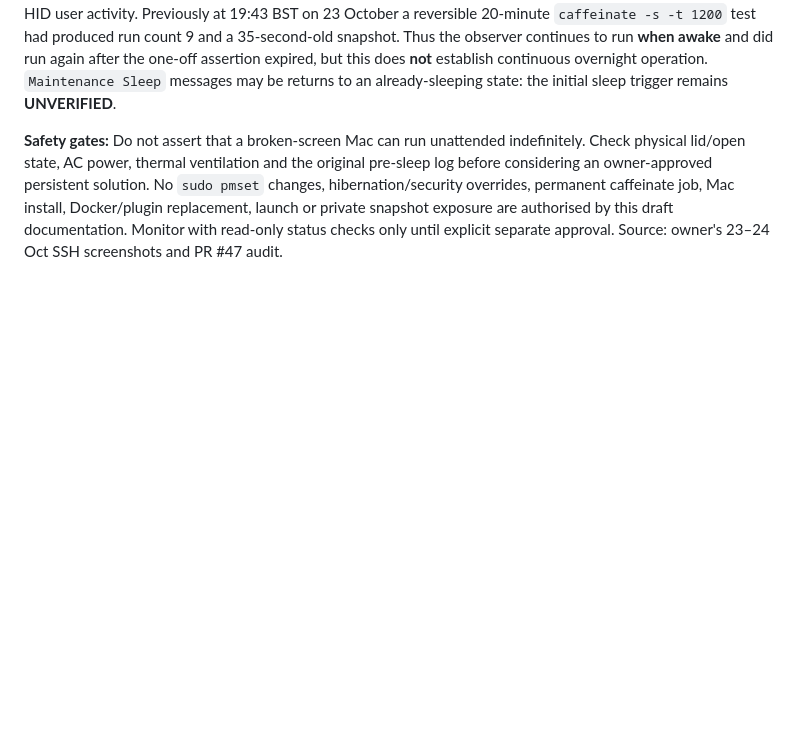
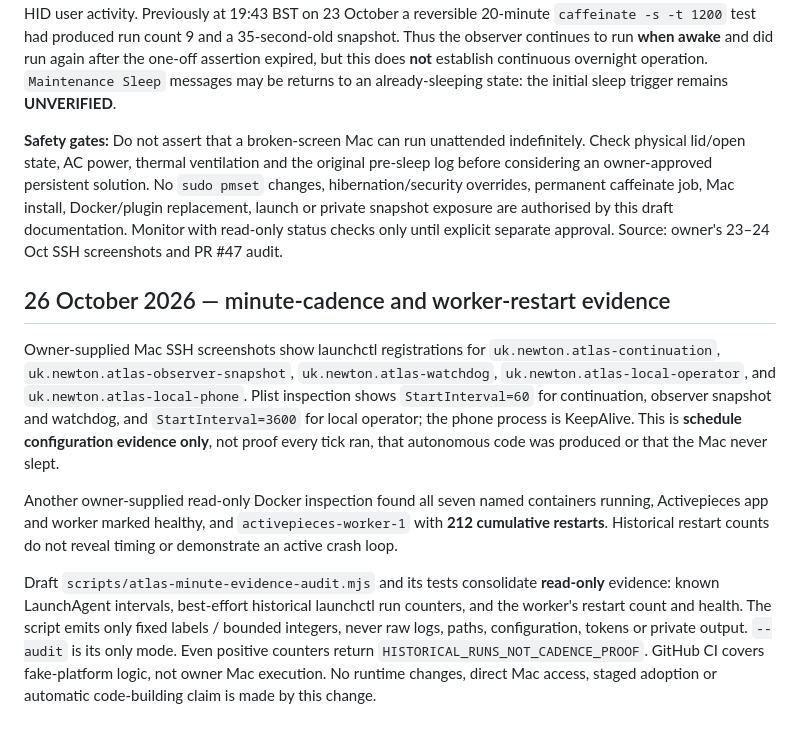
Before and after one commit to mikeyrnewton-pixel/newton-revenue-site, a Markdown page: docs/ATLAS_CONNECTOR_CONTROL.md, the part around the change. Rendered like a GitHub page; blank space fills up the shorter version.

Commit message:
docs(atlas): record minute schedule evidence and historical worker restart risk

```diff
--- a/docs/ATLAS_CONNECTOR_CONTROL.md
+++ b/docs/ATLAS_CONNECTOR_CONTROL.md
@@ -66,3 +66,30 @@ Before changing the already-verified canary, replacing the tunnel target, or con
 **On-device receipts, not 24/7 uptime proof:** owner-supplied 08:42 BST read-only SSH check gave observer `runs = 80`, `last exit code = 0`, snapshot age **3 seconds**, and AC power/battery 100%. At 08:46 BST another check gave `runs = 83`, `last exit code = 0`, snapshot age **59 seconds**. Overnight `pmset -g log` records repeated AC-powered maintenance sleep/DarkWake episodes, including 08:07–08:36 BST, with full Wake near 08:36 after HID user activity. Previously at 19:43 BST on 23 October a reversible 20-minute `caffeinate -s -t 1200` test had produced run count 9 and a 35-second-old snapshot. Thus the observer continues to run **when awake** and did run again after the one-off assertion expired, but this does **not** establish continuous overnight operation. `Maintenance Sleep` messages may be returns to an already-sleeping state: the initial sleep trigger remains **UNVERIFIED**.
 
 **Safety gates:** Do not assert that a broken-screen Mac can run unattended indefinitely. Check physical lid/open state, AC power, thermal ventilation and the original pre-sleep log before considering an owner-approved persistent solution. No `sudo pmset` changes, hibernation/security overrides, permanent caffeinate job, Mac install, Docker/plugin replacement, launch or private snapshot exposure are authorised by this draft documentation. Monitor with read-only status checks only until explicit separate approval. Source: owner's 23–24 Oct SSH screenshots and PR #47 audit.
+
+
+## 26 October 2026 — minute-cadence and worker-restart evidence
+
+Owner-supplied Mac SSH screenshots show launchctl registrations for
+`uk.newton.atlas-continuation`, `uk.newton.atlas-observer-snapshot`,
+`uk.newton.atlas-watchdog`, `uk.newton.atlas-local-operator`, and
+`uk.newton.atlas-local-phone`. Plist inspection shows `StartInterval=60`
+for continuation, observer snapshot and watchdog, and `StartInterval=3600`
+for local operator; the phone process is KeepAlive. This is **schedule
+configuration evidence only**, not proof every tick ran, that autonomous
+code was produced or that the Mac never slept.
+
+Another owner-supplied read-only Docker inspection found all seven named
+containers running, Activepieces app and worker marked healthy, and
+`activepieces-worker-1` with **212 cumulative restarts**. Historical
+restart counts do not reveal timing or demonstrate an active crash loop.
+
+Draft `scripts/atlas-minute-evidence-audit.mjs` and its tests consolidate
+**read-only** evidence: known LaunchAgent intervals, best-effort historical
+launchctl run counters, and the worker's restart count and health. The
+script emits only fixed labels / bounded integers, never raw logs, paths,
+configuration, tokens or private output. `--audit` is its only mode.
+Even positive counters return `HISTORICAL_RUNS_NOT_CADENCE_PROOF`.
+GitHub CI covers fake-platform logic, not owner Mac execution. No runtime
+changes, direct Mac access, staged adoption or automatic code-building
+claim is made by this change.
```
